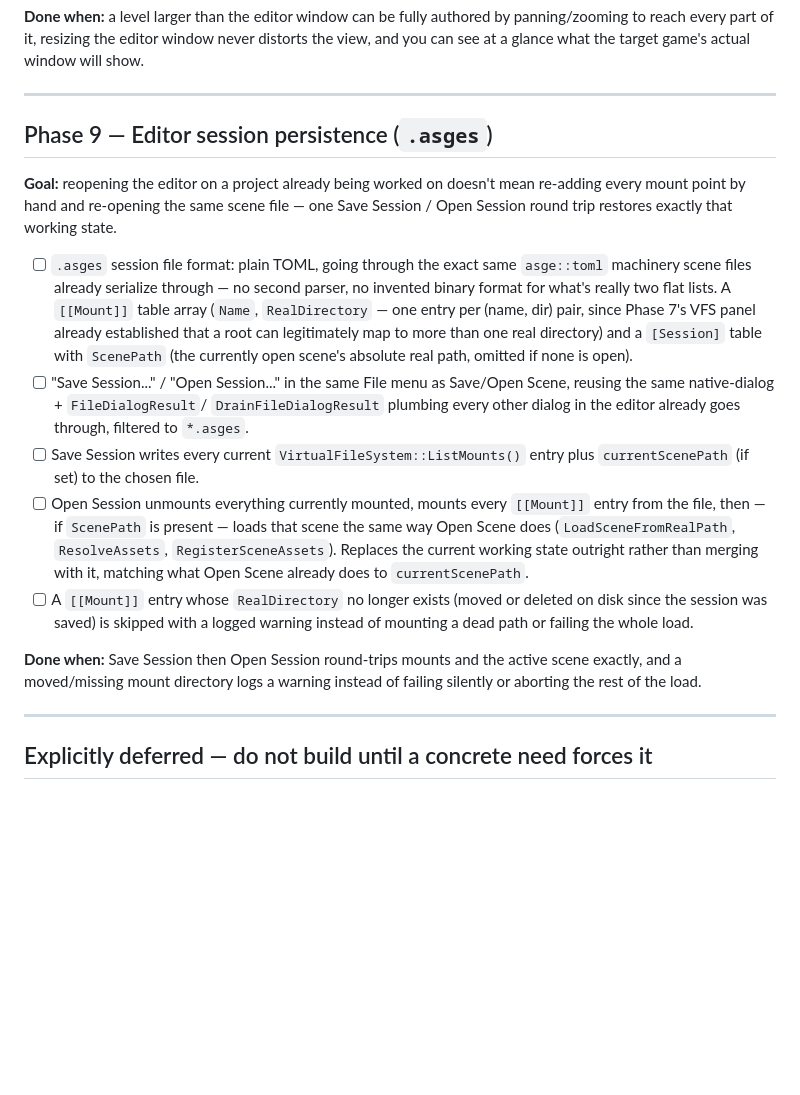
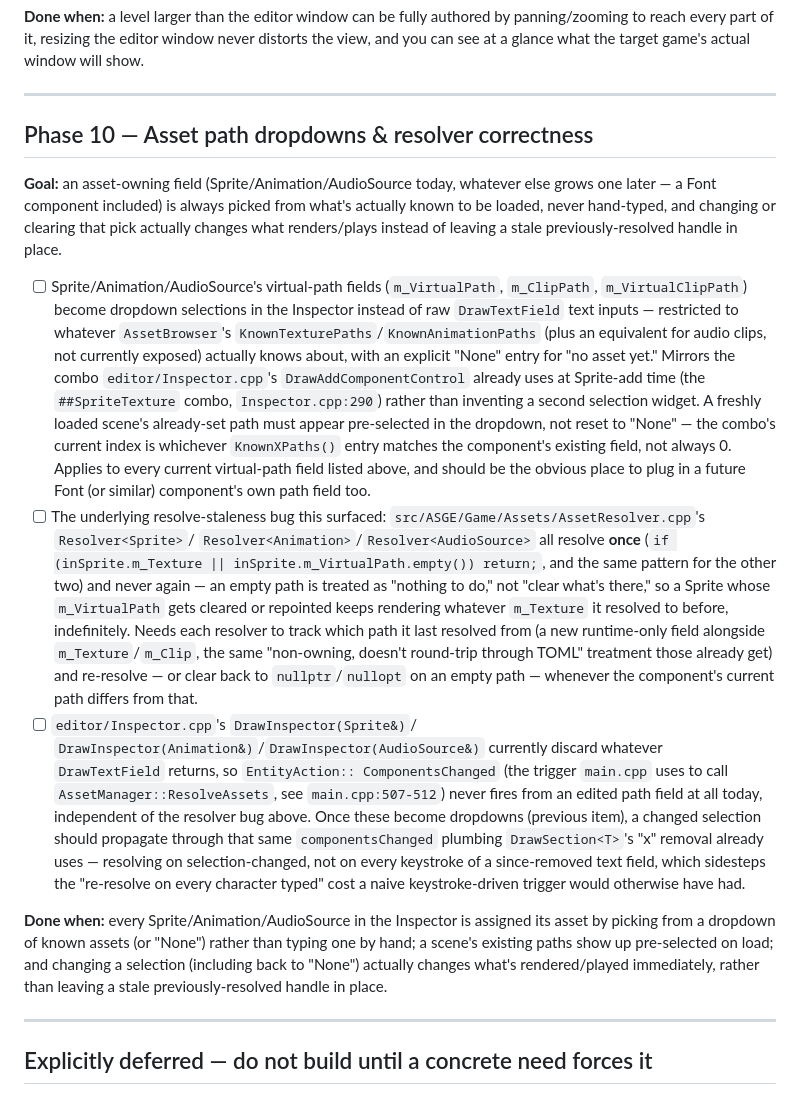
Before and after one commit to lmriccardo/a-simple-game-engine, a Markdown page: docs/level_editor_roadmap/roadmap.md, the part around one of its changes. Drawn GitHub-style; blank space fills up the shorter version.

```diff
--- a/docs/level_editor_roadmap/roadmap.md
+++ b/docs/level_editor_roadmap/roadmap.md
@@ -401,41 +467,61 @@ game's actual window will show.
 
 ---
 
-## Phase 9 — Editor session persistence (`.asges`)
+## Phase 10 — Asset path dropdowns & resolver correctness
 
-**Goal:** reopening the editor on a project already being worked on doesn't
-mean re-adding every mount point by hand and re-opening the same scene file
-— one Save Session / Open Session round trip restores exactly that working
-state.
+**Goal:** an asset-owning field (Sprite/Animation/AudioSource today, whatever
+else grows one later — a Font component included) is always picked from
+what's actually known to be loaded, never hand-typed, and changing or
+clearing that pick actually changes what renders/plays instead of leaving a
+stale previously-resolved handle in place.
 
-- [ ] `.asges` session file format: plain TOML, going through the exact same
-      `asge::toml` machinery scene files already serialize through — no
-      second parser, no invented binary format for what's really two flat
-      lists. A `[[Mount]]` table array (`Name`, `RealDirectory` — one entry
-      per (name, dir) pair, since Phase 7's VFS panel already established
-      that a root can legitimately map to more than one real directory) and
-      a `[Session]` table with `ScenePath` (the currently open scene's
-      absolute real path, omitted if none is open).
-- [ ] "Save Session..." / "Open Session..." in the same File menu as
-      Save/Open Scene, reusing the same native-dialog + `FileDialogResult`/
-      `DrainFileDialogResult` plumbing every other dialog in the editor
-      already goes through, filtered to `*.asges`.
-- [ ] Save Session writes every current `VirtualFileSystem::ListMounts()`
-      entry plus `currentScenePath` (if set) to the chosen file.
-- [ ] Open Session unmounts everything currently mounted, mounts every
-      `[[Mount]]` entry from the file, then — if `ScenePath` is present —
-      loads that scene the same way Open Scene does
-      (`LoadSceneFromRealPath`, `ResolveAssets`, `RegisterSceneAssets`).
-      Replaces the current working state outright rather than merging with
-      it, matching what Open Scene already does to `currentScenePath`.
-- [ ] A `[[Mount]]` entry whose `RealDirectory` no longer exists (moved or
-      deleted on disk since the session was saved) is skipped with a
-      logged warning instead of mounting a dead path or failing the whole
-      load.
+- [ ] Sprite/Animation/AudioSource's virtual-path fields (`m_VirtualPath`,
+      `m_ClipPath`, `m_VirtualClipPath`) become dropdown selections in the
+      Inspector instead of raw `DrawTextField` text inputs — restricted to
+      whatever `AssetBrowser`'s `KnownTexturePaths`/`KnownAnimationPaths`
+      (plus an equivalent for audio clips, not currently exposed) actually
+      knows about, with an explicit "None" entry for "no asset yet."
+      Mirrors the combo `editor/Inspector.cpp`'s `DrawAddComponentControl`
+      already uses at Sprite-add time (the `##SpriteTexture` combo,
+      `Inspector.cpp:290`) rather than inventing a second selection widget.
+      A freshly loaded scene's already-set path must appear pre-selected in
+      the dropdown, not reset to "None" — the combo's current index is
+      whichever `KnownXPaths()` entry matches the component's existing
+      field, not always 0. Applies to every current virtual-path field
+      listed above, and should be the obvious place to plug in a future
+      Font (or similar) component's own path field too.
+- [ ] The underlying resolve-staleness bug this surfaced:
+      `src/ASGE/Game/Assets/AssetResolver.cpp`'s `Resolver<Sprite>`/
+      `Resolver<Animation>`/`Resolver<AudioSource>` all resolve **once**
+      (`if (inSprite.m_Texture || inSprite.m_VirtualPath.empty()) return;`,
+      and the same pattern for the other two) and never again — an empty
+      path is treated as "nothing to do," not "clear what's there," so a
+      Sprite whose `m_VirtualPath` gets cleared or repointed keeps
+      rendering whatever `m_Texture` it resolved to before, indefinitely.
+      Needs each resolver to track which path it last resolved from (a new
+      runtime-only field alongside `m_Texture`/`m_Clip`, the same
+      "non-owning, doesn't round-trip through TOML" treatment those already
+      get) and re-resolve — or clear back to `nullptr`/`nullopt` on an empty
+      path — whenever the component's current path differs from that.
+- [ ] `editor/Inspector.cpp`'s `DrawInspector(Sprite&)`/
+      `DrawInspector(Animation&)`/`DrawInspector(AudioSource&)` currently
+      discard whatever `DrawTextField` returns, so `EntityAction::
+      ComponentsChanged` (the trigger `main.cpp` uses to call
+      `AssetManager::ResolveAssets`, see `main.cpp:507-512`) never fires
+      from an edited path field at all today, independent of the resolver
+      bug above. Once these become dropdowns (previous item), a changed
+      selection should propagate through that same `componentsChanged`
+      plumbing `DrawSection<T>`'s "x" removal already uses — resolving on
+      selection-changed, not on every keystroke of a since-removed text
+      field, which sidesteps the "re-resolve on every character typed" cost
+      a naive keystroke-driven trigger would otherwise have had.
 
-**Done when:** Save Session then Open Session round-trips mounts and the
-active scene exactly, and a moved/missing mount directory logs a warning
-instead of failing silently or aborting the rest of the load.
+**Done when:** every Sprite/Animation/AudioSource in the Inspector is
+assigned its asset by picking from a dropdown of known assets (or "None")
+rather than typing one by hand; a scene's existing paths show up
+pre-selected on load; and changing a selection (including back to "None")
+actually changes what's rendered/played immediately, rather than leaving a
+stale previously-resolved handle in place.
 
 ---
 
```
Also changed, not shown: other parts of docs/level_editor_roadmap/roadmap.md (+67 -1 lines).
